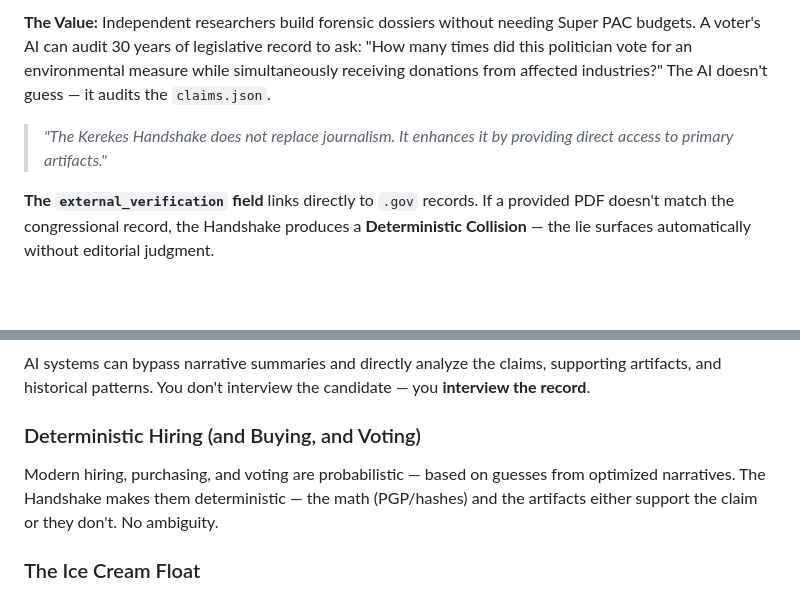
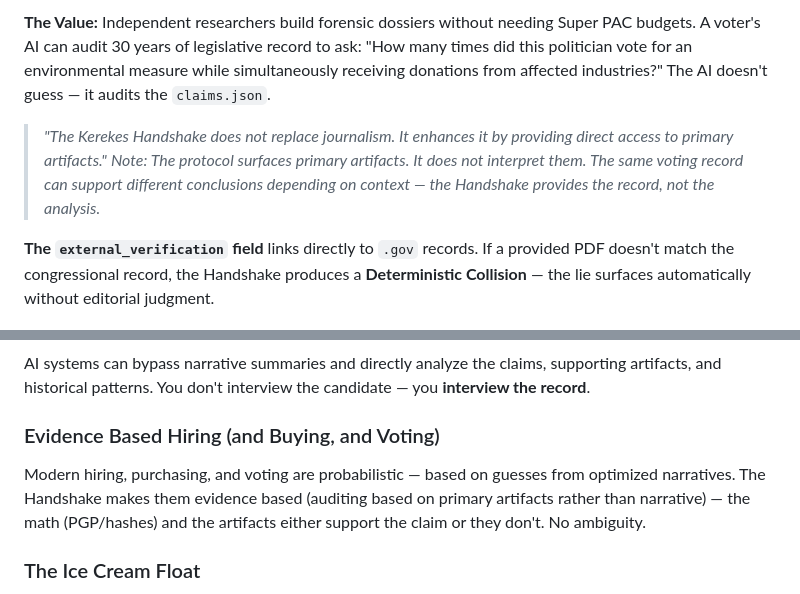
Before and after one commit to jeffreykerekes/kerekes-handshake, a Markdown page: USE_CASES.md, 2 parts joined by grey strips. Drawn GitHub-style; blank space fills up the shorter version.

```diff
--- a/USE_CASES.md
+++ b/USE_CASES.md
@@ -102,6 +102,7 @@ AI has made everyone a "keyword genius." When every resume, product description,
 **The Value:** Independent researchers build forensic dossiers without needing Super PAC budgets. A voter's AI can audit 30 years of legislative record to ask: "How many times did this politician vote for an environmental measure while simultaneously receiving donations from affected industries?" The AI doesn't guess — it audits the `claims.json`.
 
 > *"The Kerekes Handshake does not replace journalism. It enhances it by providing direct access to primary artifacts."*
+> *Note: The protocol surfaces primary artifacts. It does not interpret them. The same voting record can support different conclusions depending on context — the Handshake provides the record, not the analysis.*
 
 **The `external_verification` field** links directly to `.gov` records. If a provided PDF doesn't match the congressional record, the Handshake produces a **Deterministic Collision** — the lie surfaces automatically without editorial judgment.
 
@@ -147,8 +148,8 @@ Every product, person, property, and project should host a standardized `/.well-
 ### Interview the Record
 AI systems can bypass narrative summaries and directly analyze the claims, supporting artifacts, and historical patterns. You don't interview the candidate — you **interview the record**.
 
-### Deterministic Hiring (and Buying, and Voting)
-Modern hiring, purchasing, and voting are probabilistic — based on guesses from optimized narratives. The Handshake makes them deterministic — the math (PGP/hashes) and the artifacts either support the claim or they don't. No ambiguity.
+### Evidence Based Hiring (and Buying, and Voting)
+Modern hiring, purchasing, and voting are probabilistic — based on guesses from optimized narratives. The Handshake makes them evidence based (auditing based on primary artifacts rather than narrative) — the math (PGP/hashes) and the artifacts either support the claim or they don't. No ambiguity.
 
 ### The Ice Cream Float
 You aren't building the PDF reader (ice cream) or the PGP library (soda). You are engineering the system that combines them into a verifiable signal. The ingredients are open; the architecture is the invention.
```
Also changed, not shown: README.md (+1 -1 lines).
